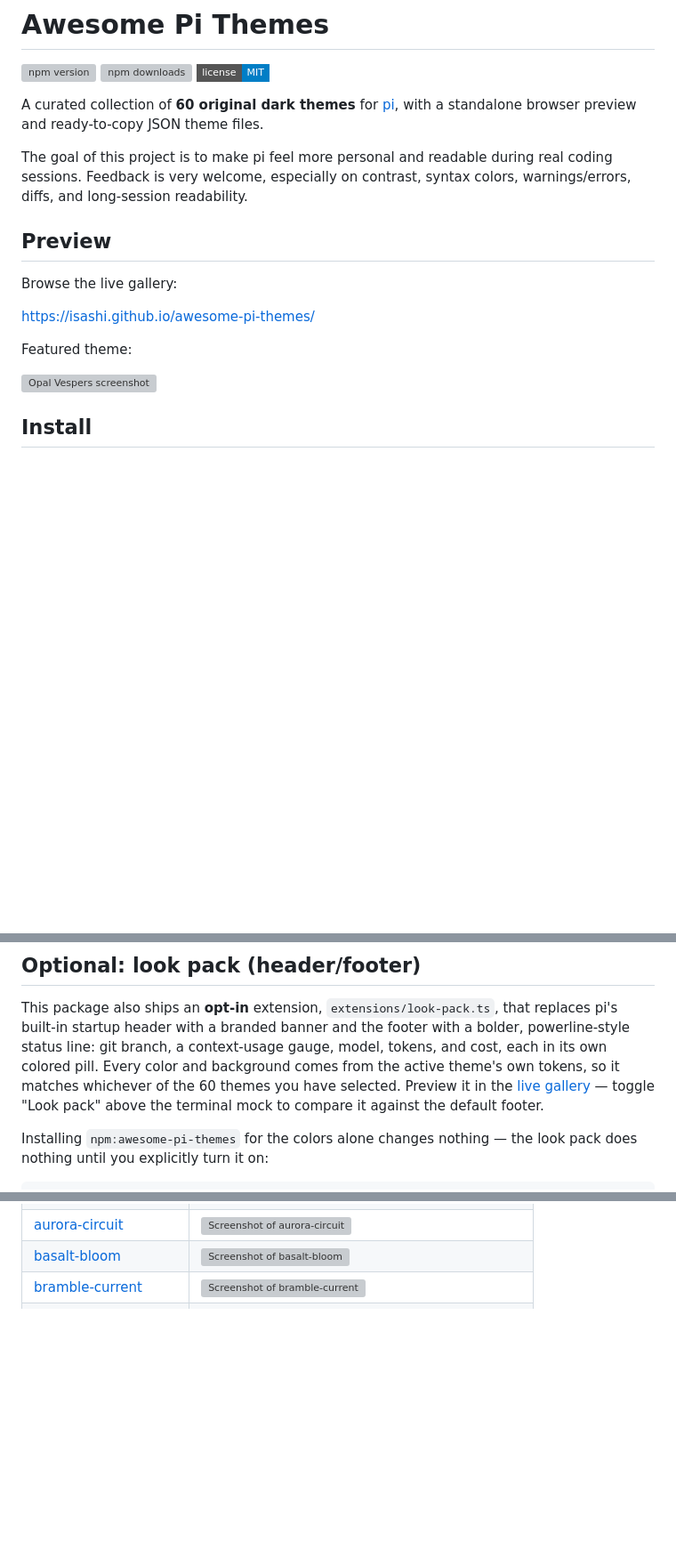
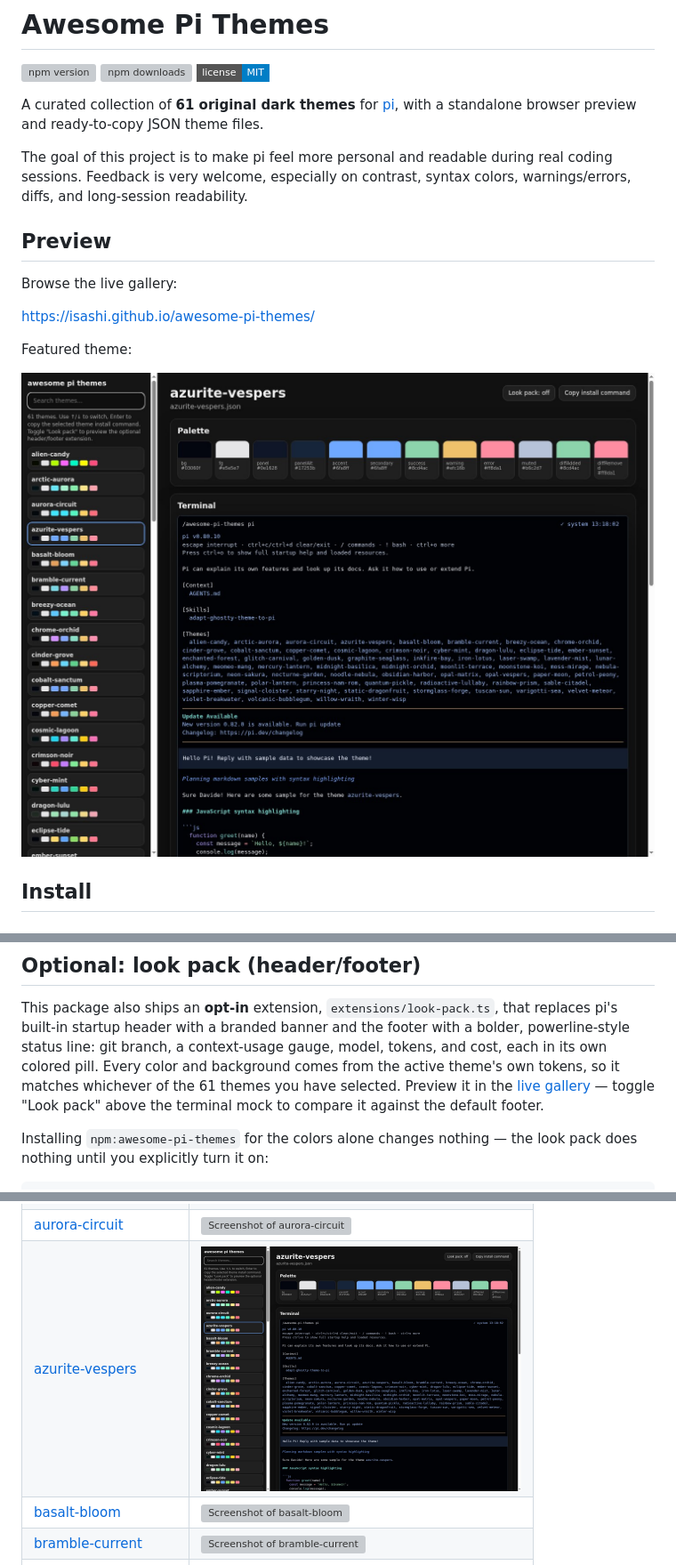
Before and after one commit to isashi/awesome-pi-themes, a Markdown page: README.md, 3 parts joined by grey strips. Shown: that part at 89% size. Rendered like a GitHub page; pictures changed too: docs/screenshots/azurite-vespers.jpg (added); badges without logos; blank space fills up the shorter version; grey boxes are pictures that could not be loaded.

Commit message:
fix: add azurite-vespers theme

```diff
--- a/README.md
+++ b/README.md
@@ -4,7 +4,7 @@
 [![npm downloads](https://img.shields.io/npm/dm/awesome-pi-themes?style=flat-square)](https://www.npmjs.com/package/awesome-pi-themes)
 [![license: MIT](https://img.shields.io/badge/license-MIT-blue?style=flat-square)](LICENSE)
 
-A curated collection of **60 original dark themes** for [pi](https://pi.dev), with a standalone browser preview and ready-to-copy JSON theme files.
+A curated collection of **61 original dark themes** for [pi](https://pi.dev), with a standalone browser preview and ready-to-copy JSON theme files.
 
 The goal of this project is to make pi feel more personal and readable during real coding sessions. Feedback is very welcome, especially on contrast, syntax colors, warnings/errors, diffs, and long-session readability.
 
@@ -16,7 +16,7 @@ Browse the live gallery:
 
 Featured theme:
 
-[![Opal Vespers screenshot](docs/screenshots/opal-vespers.jpg)](https://isashi.github.io/awesome-pi-themes/#opal-vespers)
+[![Azurite Vespers screenshot](docs/screenshots/azurite-vespers.jpg)](https://isashi.github.io/awesome-pi-themes/#azurite-vespers)
 
 ## Install
 
@@ -60,7 +60,7 @@ replaces pi's built-in startup header with a branded banner and the footer
 with a bolder, powerline-style status line: git branch, a context-usage
 gauge, model, tokens, and cost, each in its own colored pill. Every color and
 background comes from the active theme's own tokens, so it matches whichever
-of the 60 themes you have selected. Preview it in the
+of the 61 themes you have selected. Preview it in the
 [live gallery](https://isashi.github.io/awesome-pi-themes/) — toggle "Look
 pack" above the terminal mock to compare it against the default footer.
 
@@ -93,6 +93,7 @@ Click a name to open the live preview for that theme.
 | [alien-candy](https://isashi.github.io/awesome-pi-themes/#alien-candy) | [<img src="docs/screenshots/alien-candy.jpg" alt="Screenshot of alien-candy" width="360">](docs/screenshots/alien-candy.jpg) |
 | [arctic-aurora](https://isashi.github.io/awesome-pi-themes/#arctic-aurora) | [<img src="docs/screenshots/arctic-aurora.jpg" alt="Screenshot of arctic-aurora" width="360">](docs/screenshots/arctic-aurora.jpg) |
 | [aurora-circuit](https://isashi.github.io/awesome-pi-themes/#aurora-circuit) | [<img src="docs/screenshots/aurora-circuit.jpg" alt="Screenshot of aurora-circuit" width="360">](docs/screenshots/aurora-circuit.jpg) |
+| [azurite-vespers](https://isashi.github.io/awesome-pi-themes/#azurite-vespers) | [<img src="docs/screenshots/azurite-vespers.jpg" alt="Screenshot of azurite-vespers" width="360">](docs/screenshots/azurite-vespers.jpg) |
 | [basalt-bloom](https://isashi.github.io/awesome-pi-themes/#basalt-bloom) | [<img src="docs/screenshots/basalt-bloom.jpg" alt="Screenshot of basalt-bloom" width="360">](docs/screenshots/basalt-bloom.jpg) |
 | [bramble-current](https://isashi.github.io/awesome-pi-themes/#bramble-current) | [<img src="docs/screenshots/bramble-current.jpg" alt="Screenshot of bramble-current" width="360">](docs/screenshots/bramble-current.jpg) |
 | [breezy-ocean](https://isashi.github.io/awesome-pi-themes/#breezy-ocean) | [<img src="docs/screenshots/breezy-ocean.jpg" alt="Screenshot of breezy-ocean" width="360">](docs/screenshots/breezy-ocean.jpg) |
```
Also changed, not shown: CHANGELOG.md (+5 -0 lines), 4 other files.
